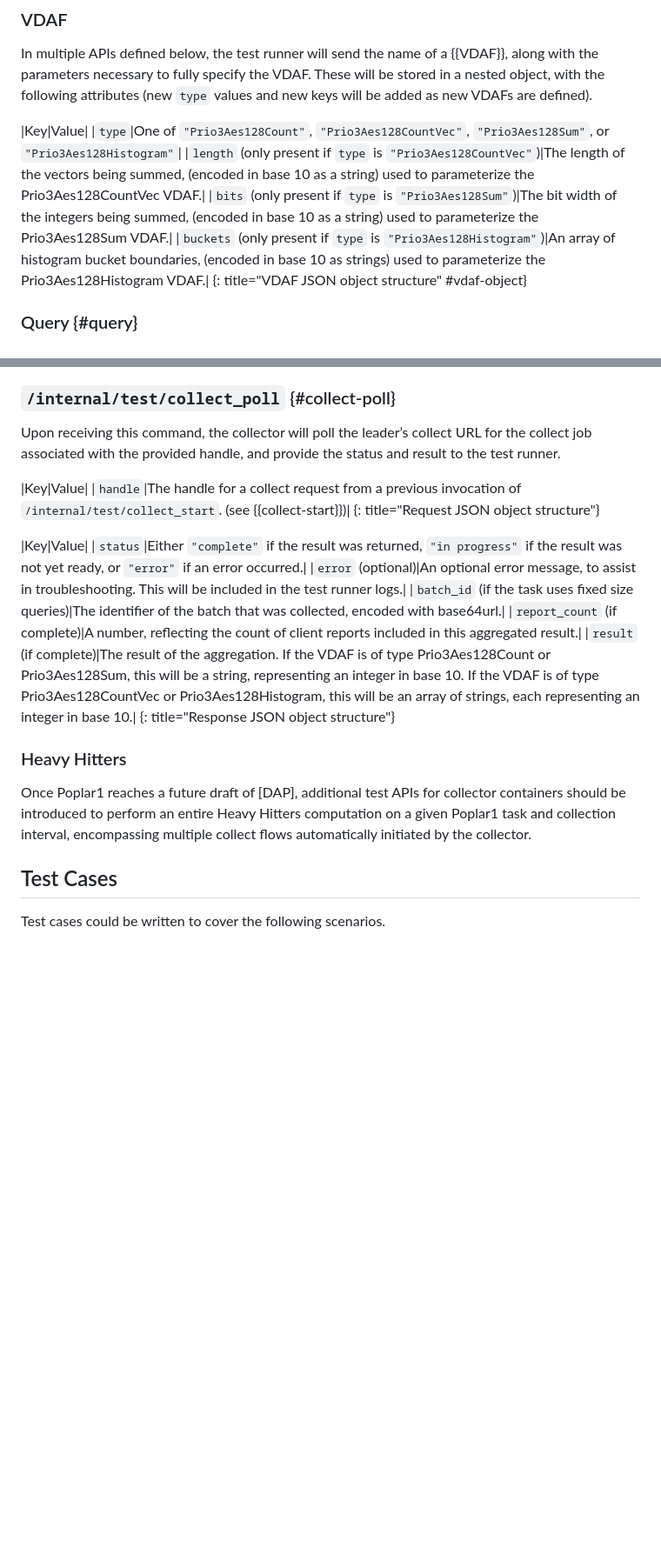
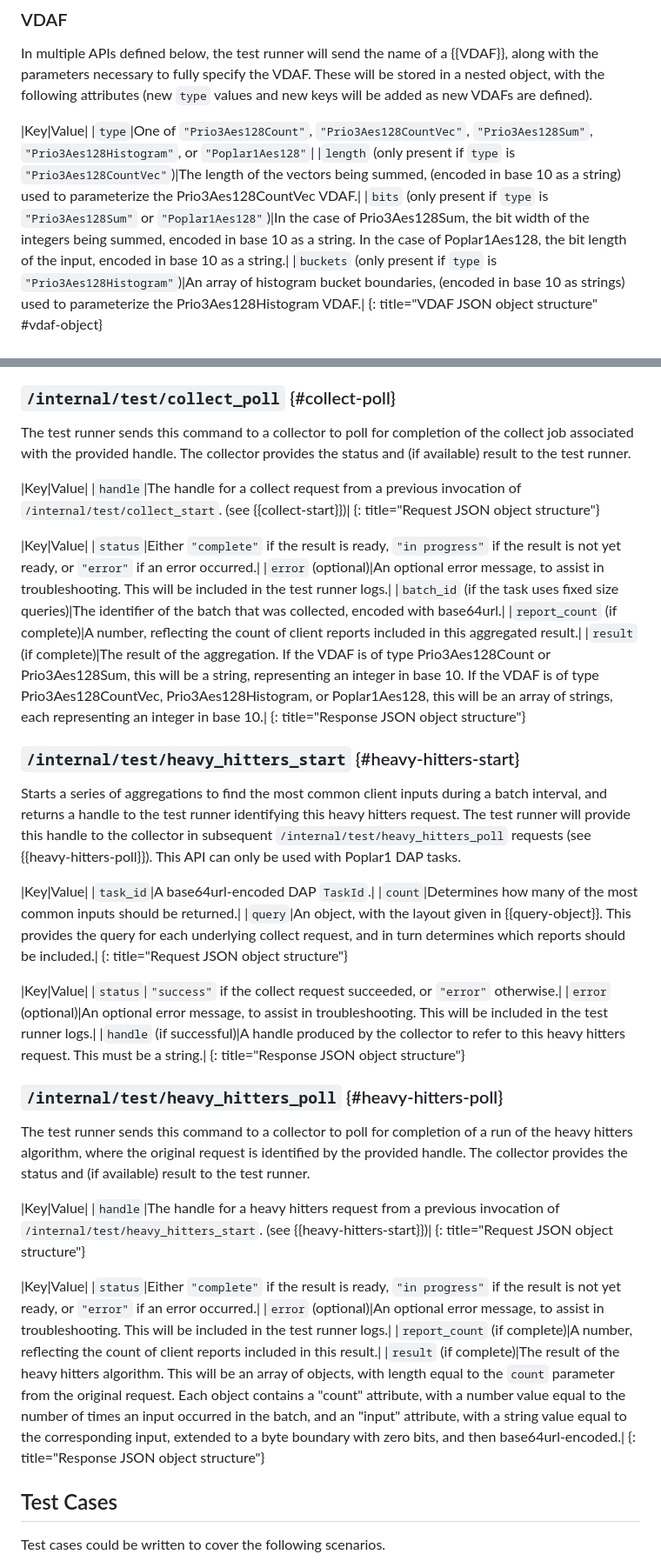
Before and after one commit to divergentdave/draft-dcook-ppm-dap-interop-test-design, a Markdown page: draft-dcook-ppm-dap-interop-test-design.md, 2 parts joined by grey strips. Shown at 87% size. GitHub-like rendering; blank space fills up the shorter version.

Commit message:
Updates for Poplar1

```diff
--- a/draft-dcook-ppm-dap-interop-test-design.md
+++ b/draft-dcook-ppm-dap-interop-test-design.md
@@ -155,9 +155,9 @@ stored in a nested object, with the following attributes (new `type` values and
 new keys will be added as new VDAFs are defined).
 
 |Key|Value|
-|`type`|One of `"Prio3Aes128Count"`, `"Prio3Aes128CountVec"`, `"Prio3Aes128Sum"`, or `"Prio3Aes128Histogram"`|
+|`type`|One of `"Prio3Aes128Count"`, `"Prio3Aes128CountVec"`, `"Prio3Aes128Sum"`, `"Prio3Aes128Histogram"`, or `"Poplar1Aes128"`|
 |`length` (only present if `type` is `"Prio3Aes128CountVec"`)|The length of the vectors being summed, (encoded in base 10 as a string) used to parameterize the Prio3Aes128CountVec VDAF.|
-|`bits` (only present if `type` is `"Prio3Aes128Sum"`)|The bit width of the integers being summed, (encoded in base 10 as a string) used to parameterize the Prio3Aes128Sum VDAF.|
+|`bits` (only present if `type` is `"Prio3Aes128Sum"` or `"Poplar1Aes128"`)|In the case of Prio3Aes128Sum, the bit width of the integers being summed, encoded in base 10 as a string. In the case of Poplar1Aes128, the bit length of the input, encoded in base 10 as a string.|
 |`buckets` (only present if `type` is `"Prio3Aes128Histogram"`)|An array of histogram bucket boundaries, (encoded in base 10 as strings) used to parameterize the Prio3Aes128Histogram VDAF.|
 {: title="VDAF JSON object structure" #vdaf-object}
 
@@ -337,29 +337,61 @@ requests (see {{collect-poll}}).
 
 ### `/internal/test/collect_poll` {#collect-poll}
 
-Upon receiving this command, the collector will poll the leader’s collect URL
-for the collect job associated with the provided handle, and provide the status
-and result to the test runner.
+The test runner sends this command to a collector to poll for completion of the
+collect job associated with the provided handle. The collector provides the
+status and (if available) result to the test runner.
 
 |Key|Value|
 |`handle`|The handle for a collect request from a previous invocation of `/internal/test/collect_start`. (see {{collect-start}})|
 {: title="Request JSON object structure"}
 
 |Key|Value|
-|`status`|Either `"complete"` if the result was returned, `"in progress"` if the result was not yet ready, or `"error"` if an error occurred.|
+|`status`|Either `"complete"` if the result is ready, `"in progress"` if the result is not yet ready, or `"error"` if an error occurred.|
 |`error` (optional)|An optional error message, to assist in troubleshooting. This will be included in the test runner logs.|
 |`batch_id` (if the task uses fixed size queries)|The identifier of the batch that was collected, encoded with base64url.|
 |`report_count` (if complete)|A number, reflecting the count of client reports included in this aggregated result.|
-|`result` (if complete)|The result of the aggregation. If the VDAF is of type Prio3Aes128Count or Prio3Aes128Sum, this will be a string, representing an integer in base 10. If the VDAF is of type Prio3Aes128CountVec or Prio3Aes128Histogram, this will be an array of strings, each representing an integer in base 10.|
+|`result` (if complete)|The result of the aggregation. If the VDAF is of type Prio3Aes128Count or Prio3Aes128Sum, this will be a string, representing an integer in base 10. If the VDAF is of type Prio3Aes128CountVec, Prio3Aes128Histogram, or Poplar1Aes128, this will be an array of strings, each representing an integer in base 10.|
 {: title="Response JSON object structure"}
 
 
-### Heavy Hitters
+### `/internal/test/heavy_hitters_start` {#heavy-hitters-start}
 
-Once Poplar1 reaches a future draft of [DAP], additional test APIs for collector
-containers should be introduced to perform an entire Heavy Hitters computation
-on a given Poplar1 task and collection interval, encompassing multiple collect
-flows automatically initiated by the collector.
+Starts a series of aggregations to find the most common client inputs during a
+batch interval, and returns a handle to the test runner identifying this heavy
+hitters request. The test runner will provide this handle to the collector in
+subsequent `/internal/test/heavy_hitters_poll` requests (see
+{{heavy-hitters-poll}}). This API can only be used with Poplar1 DAP tasks.
+
+|Key|Value|
+|`task_id`|A base64url-encoded DAP `TaskId`.|
+|`count`|Determines how many of the most common inputs should be returned.|
+|`query`|An object, with the layout given in {{query-object}}. This provides the query for each underlying collect request, and in turn determines which reports should be included.|
+{: title="Request JSON object structure"}
+
+|Key|Value|
+|`status`|`"success"` if the collect request succeeded, or `"error"` otherwise.|
+|`error` (optional)|An optional error message, to assist in troubleshooting. This will be included in the test runner logs.|
+|`handle` (if successful)|A handle produced by the collector to refer to this heavy hitters request. This must be a string.|
+{: title="Response JSON object structure"}
+
+
+### `/internal/test/heavy_hitters_poll` {#heavy-hitters-poll}
+
+The test runner sends this command to a collector to poll for completion of a
+run of the heavy hitters algorithm, where the original request is identified by
+the provided handle. The collector provides the status and (if available) result
+to the test runner.
+
+|Key|Value|
+|`handle`|The handle for a heavy hitters request from a previous invocation of `/internal/test/heavy_hitters_start`. (see {{heavy-hitters-start}})|
+{: title="Request JSON object structure"}
+
+|Key|Value|
+|`status`|Either `"complete"` if the result is ready, `"in progress"` if the result is not yet ready, or `"error"` if an error occurred.|
+|`error` (optional)|An optional error message, to assist in troubleshooting. This will be included in the test runner logs.|
+|`report_count` (if complete)|A number, reflecting the count of client reports included in this result.|
+|`result` (if complete)|The result of the heavy hitters algorithm. This will be an array of objects, with length equal to the `count` parameter from the original request. Each object contains a "count" attribute, with a number value equal to the number of times an input occurred in the batch, and an "input" attribute, with a string value equal to the corresponding input, extended to a byte boundary with zero bits, and then base64url-encoded.|
+{: title="Response JSON object structure"}
 
 
 ## Test Cases
```
Also changed, not shown: other parts of draft-dcook-ppm-dap-interop-test-design.md (+1 -1 lines).
